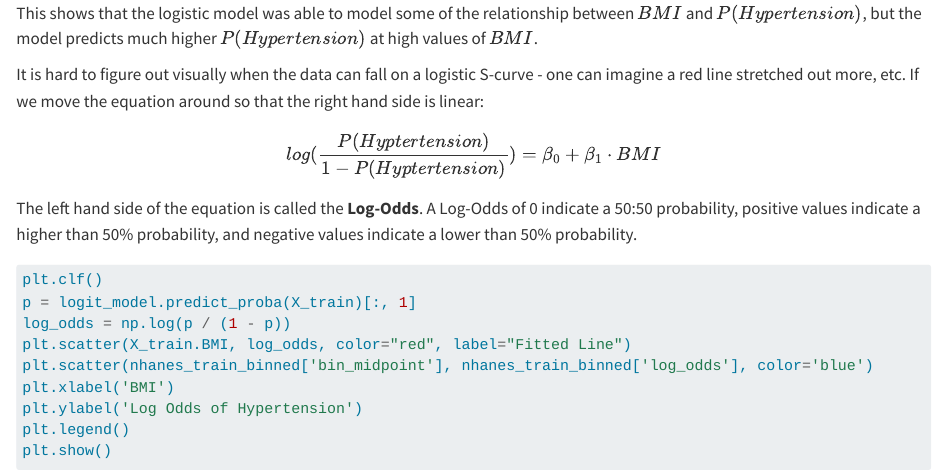
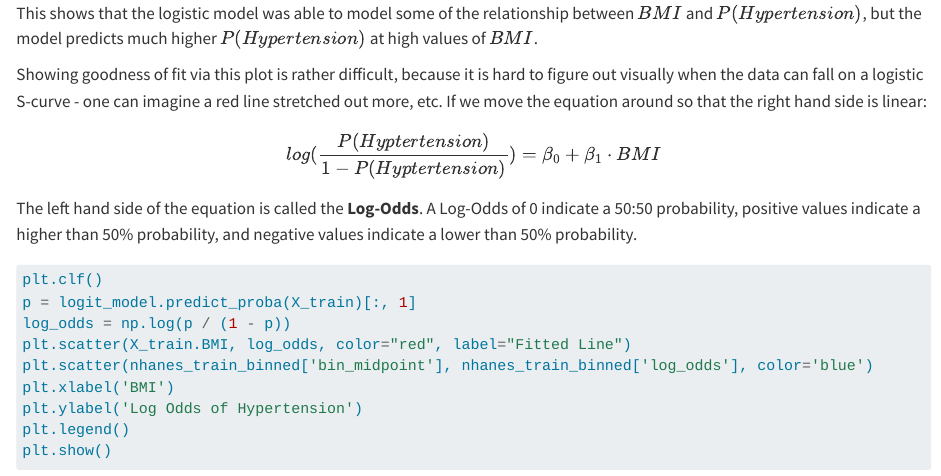
Before and after one commit to fhdsl/Machine-Learning, a Quarto document (03-Classification.qmd): the page in a window 1100 px wide, from 2710 px down. Rendered offline with R 4.5, knitr and Pandoc in place of Quarto, with nearby package versions; some code elsewhere in the file could not run offline; long lines of code are wrapped.

Commit message:
Update 03-Classification.qmd

```diff
--- a/03-Classification.qmd
+++ b/03-Classification.qmd
@@ -108,7 +108,7 @@ plt.show()
 
 This shows that the logistic model was able to model some of the relationship between $BMI$ and $P(Hypertension)$, but the model predicts much higher $P(Hypertension)$ at high values of $BMI$.
 
-It is hard to figure out visually when the data can fall on a logistic S-curve - one can imagine a red line stretched out more, etc. If we move the equation around so that the right hand side is linear:
+Showing goodness of fit via this plot is rather difficult, because it is hard to figure out visually when the data can fall on a logistic S-curve - one can imagine a red line stretched out more, etc. If we move the equation around so that the right hand side is linear:
 
 $$log(\frac{P(Hyptertension)}{1 - P(Hyptertension)}) = \beta_0 + \beta_1 \cdot BMI$$
 
```
Also changed, not shown: 03-Classification.qmd (1 more changed lines).
